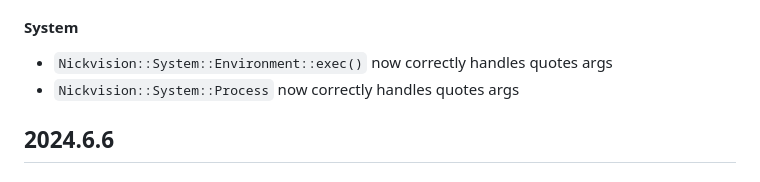
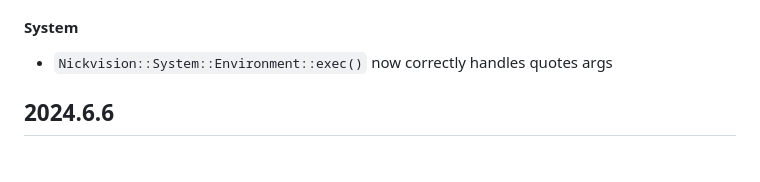
Before and after one commit to NickvisionApps/libnick, a Markdown page: CHANGELOG.md, the part around the change. Drawn GitHub-style.

```diff
--- a/CHANGELOG.md
+++ b/CHANGELOG.md
@@ -12,7 +12,6 @@ None
 ### Fixes
 #### System
 - `Nickvision::System::Environment::exec()` now correctly handles quotes args
-- `Nickvision::System::Process` now correctly handles quotes args
 
 ## 2024.6.6
 ### Breaking Changes
```
